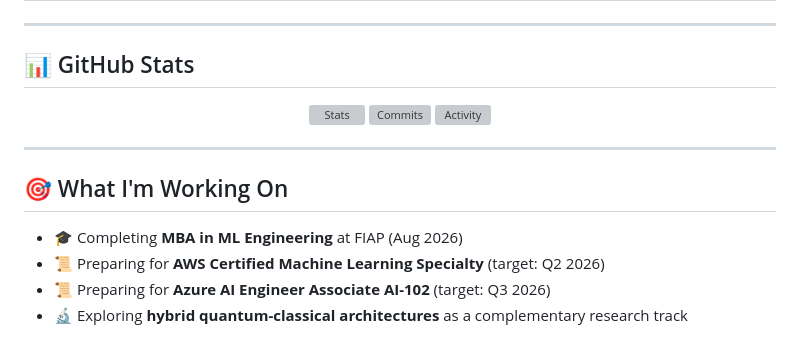
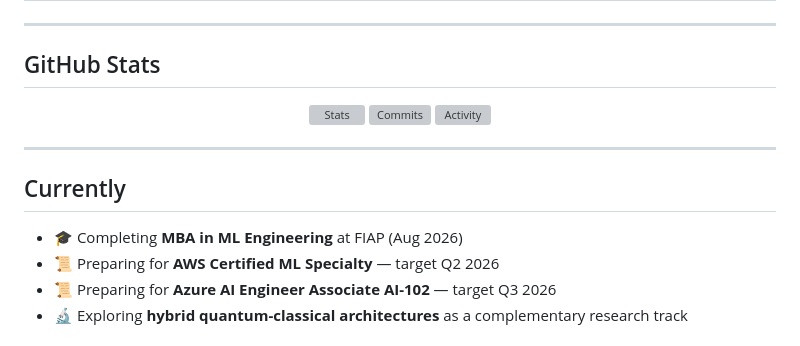
Before and after one commit to GuilhermeLossio/GuilhermeLossio, a Markdown page: README.md, the part around one of its changes. Drawn GitHub-style; grey boxes are pictures that could not be loaded.

```diff
--- a/README.md
+++ b/README.md
@@ -69,7 +66,7 @@ I build:
 
 ---
 
-## 📊 GitHub Stats
+## GitHub Stats
 
 <div align="center">
 
@@ -81,9 +78,9 @@ I build:
 
 ---
 
-## 🎯 What I'm Working On
+## Currently
 
 - 🎓 Completing **MBA in ML Engineering** at FIAP (Aug 2026)
-- 📜 Preparing for **AWS Certified Machine Learning Specialty** (target: Q2 2026)
-- 📜 Preparing for **Azure AI Engineer Associate AI-102** (target: Q3 2026)
+- 📜 Preparing for **AWS Certified ML Specialty** — target Q2 2026
+- 📜 Preparing for **Azure AI Engineer Associate AI-102** — target Q3 2026
 - 🔬 Exploring **hybrid quantum-classical architectures** as a complementary research track
```
Also changed, not shown: other parts of README.md (+17 -36 lines).
